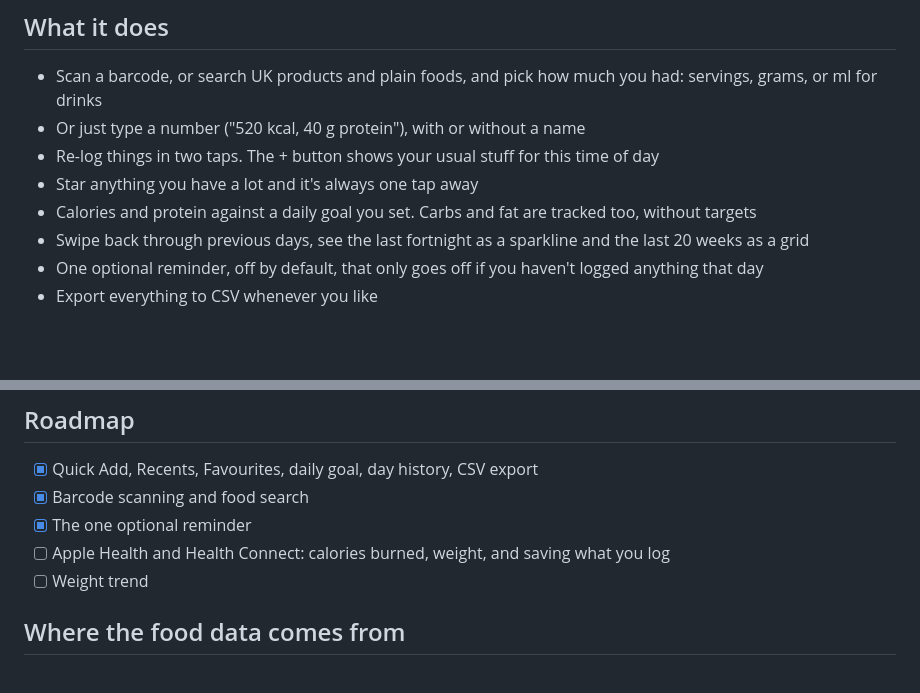
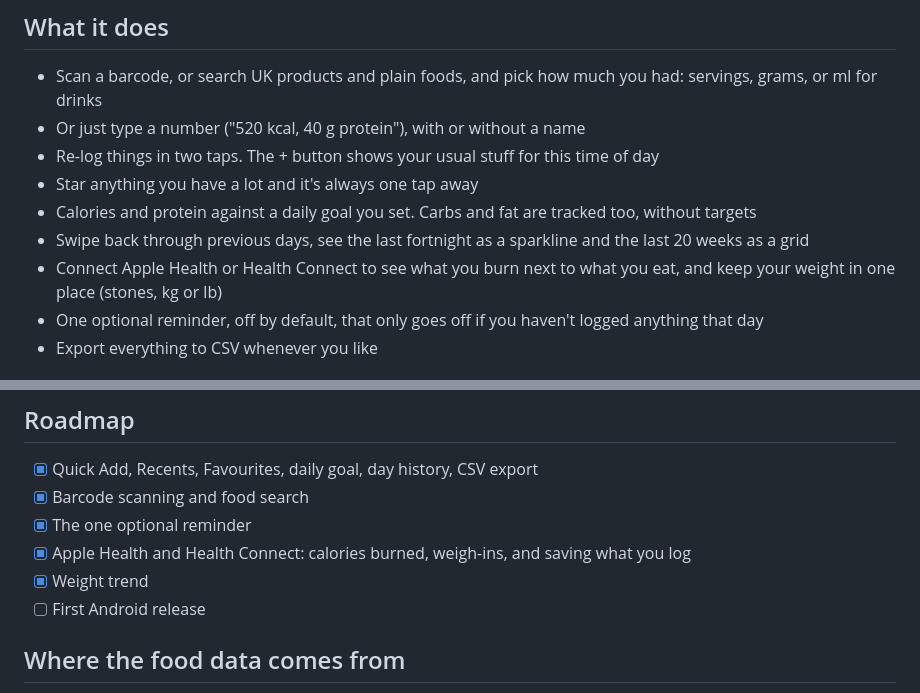
Before and after one commit to byalex33/graze, a Markdown page: README.md, 2 parts joined by grey strips. Drawn GitHub-style; blank space fills up the shorter version.

Commit message:
README: Health and weight are done
Co-Authored-By: Claude Opus 5.5 <noreply@anthropic.com>

```diff
--- a/README.md
+++ b/README.md
@@ -20,6 +20,7 @@ So I built Graze. It's free, there's no account, and it never sends you a notifi
 - Star anything you have a lot and it's always one tap away
 - Calories and protein against a daily goal you set. Carbs and fat are tracked too, without targets
 - Swipe back through previous days, see the last fortnight as a sparkline and the last 20 weeks as a grid
+- Connect Apple Health or Health Connect to see what you burn next to what you eat, and keep your weight in one place (stones, kg or lb)
 - One optional reminder, off by default, that only goes off if you haven't logged anything that day
 - Export everything to CSV whenever you like
 
@@ -58,8 +59,9 @@ You'll need Xcode, Developer Mode turned on on the phone, and your Apple ID adde
 - [x] Quick Add, Recents, Favourites, daily goal, day history, CSV export
 - [x] Barcode scanning and food search
 - [x] The one optional reminder
-- [ ] Apple Health and Health Connect: calories burned, weight, and saving what you log
-- [ ] Weight trend
+- [x] Apple Health and Health Connect: calories burned, weigh-ins, and saving what you log
+- [x] Weight trend
+- [ ] First Android release
 
 ## Where the food data comes from
 
```
